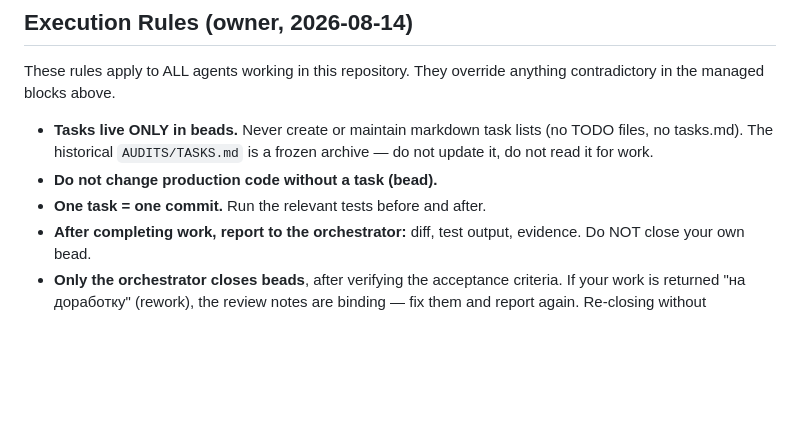
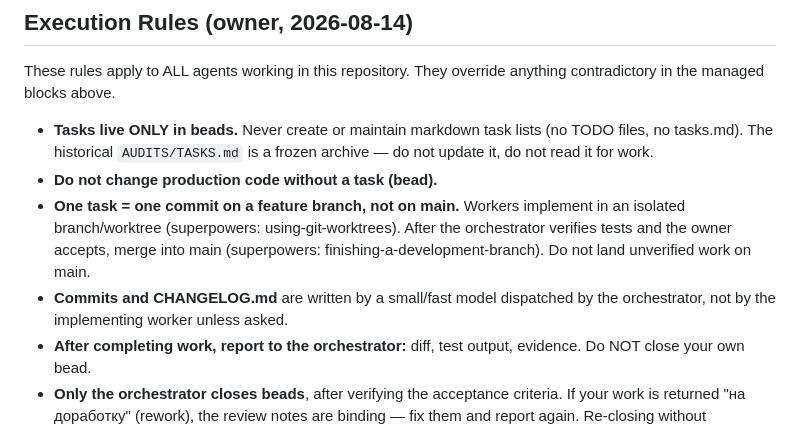
Before and after one commit to AndreyLear/amnezia-vpn-server, a Markdown page: AGENTS.md, the part around the change. Rendered like a GitHub page; blank space fills up the shorter version.

Commit message:
chore: require feature branches before merging to main.
Co-authored-by: Cursor <cursoragent@cursor.com>

```diff
--- a/AGENTS.md
+++ b/AGENTS.md
@@ -111,7 +111,13 @@ anything contradictory in the managed blocks above.
   lists (no TODO files, no tasks.md). The historical `AUDITS/TASKS.md` is
   a frozen archive — do not update it, do not read it for work.
 - **Do not change production code without a task (bead).**
-- **One task = one commit.** Run the relevant tests before and after.
+- **One task = one commit on a feature branch, not on main.** Workers
+  implement in an isolated branch/worktree (superpowers: using-git-worktrees).
+  After the orchestrator verifies tests and the owner accepts, merge into
+  main (superpowers: finishing-a-development-branch). Do not land unverified
+  work on main.
+- **Commits and CHANGELOG.md** are written by a small/fast model dispatched
+  by the orchestrator, not by the implementing worker unless asked.
 - **After completing work, report to the orchestrator:** diff, test
   output, evidence. Do NOT close your own bead.
 - **Only the orchestrator closes beads**, after verifying the acceptance
```
